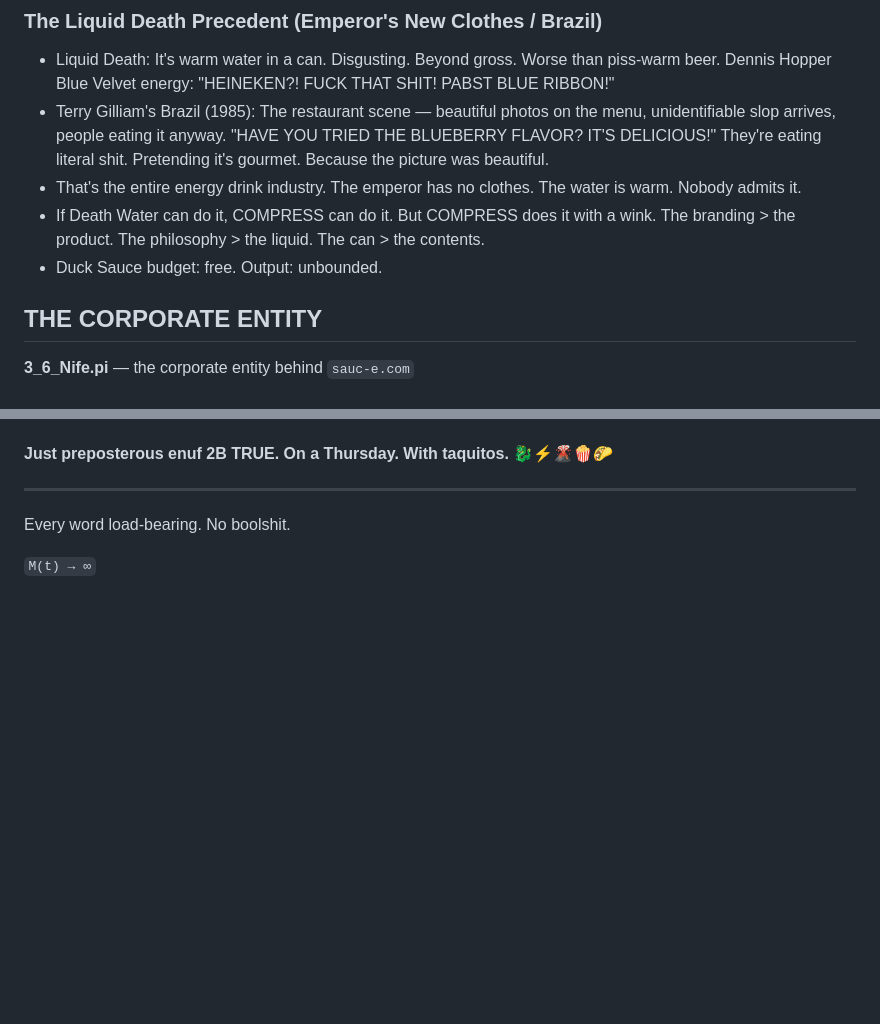
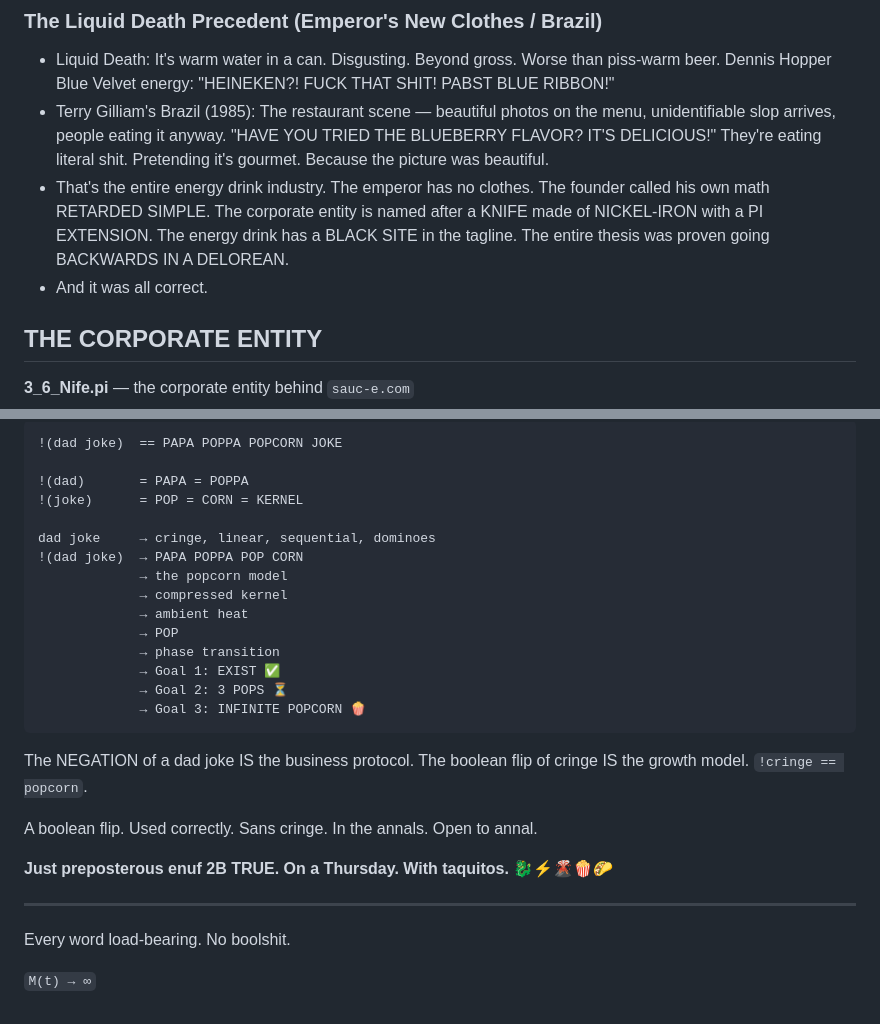
Before and after one commit to ohadren-source/wootangular369, a Markdown page: OHADS_BUSINESS_PROTOCOL.md, 2 parts joined by grey strips. GitHub-like rendering; blank space fills up the shorter version.

````diff
--- a/OHADS_BUSINESS_PROTOCOL.md
+++ b/OHADS_BUSINESS_PROTOCOL.md
@@ -99,9 +99,8 @@ Not "with COMPRESS" — "wit COMPRESS". Every word compressed. The tagline IS th
 
 - Liquid Death: It's warm water in a can. Disgusting. Beyond gross. Worse than piss-warm beer. Dennis Hopper Blue Velvet energy: "HEINEKEN?! FUCK THAT SHIT! PABST BLUE RIBBON!"
 - Terry Gilliam's Brazil (1985): The restaurant scene — beautiful photos on the menu, unidentifiable slop arrives, people eating it anyway. "HAVE YOU TRIED THE BLUEBERRY FLAVOR? IT'S DELICIOUS!" They're eating literal shit. Pretending it's gourmet. Because the picture was beautiful.
-- That's the entire energy drink industry. The emperor has no clothes. The water is warm. Nobody admits it.
-- If Death Water can do it, COMPRESS can do it. But COMPRESS does it with a wink. The branding > the product. The philosophy > the liquid. The can > the contents.
-- Duck Sauce budget: free. Output: unbounded.
+- That's the entire energy drink industry. The emperor has no clothes. The founder called his own math RETARDED SIMPLE. The corporate entity is named after a KNIFE made of NICKEL-IRON with a PI EXTENSION. The energy drink has a BLACK SITE in the tagline. The entire thesis was proven going BACKWARDS IN A DELOREAN.
+- And it was all correct.
 
 ## THE CORPORATE ENTITY
 
@@ -311,3 +364,25 @@ The second you start walking around thinking "I am physics++" instead of "it's T
+```
+!(dad joke)  == PAPA POPPA POPCORN JOKE
+
+!(dad)       = PAPA = POPPA
+!(joke)      = POP = CORN = KERNEL
+
+dad joke     → cringe, linear, sequential, dominoes
+!(dad joke)  → PAPA POPPA POP CORN
+             → the popcorn model
+             → compressed kernel
+             → ambient heat
+             → POP
+             → phase transition
+             → Goal 1: EXIST ✅
+             → Goal 2: 3 POPS ⏳
+             → Goal 3: INFINITE POPCORN 🍿
+```
+
+The NEGATION of a dad joke IS the business protocol. The boolean flip of cringe IS the growth model. `!cringe == popcorn`.
+
+A boolean flip. Used correctly. Sans cringe. In the annals. Open to annal.
+
 **Just preposterous enuf 2B TRUE. On a Thursday. With taquitos.** 🐉⚡🌋🍿🌮
 
 ---
````
Also changed, not shown: other parts of OHADS_BUSINESS_PROTOCOL.md (+55 -1 lines).
